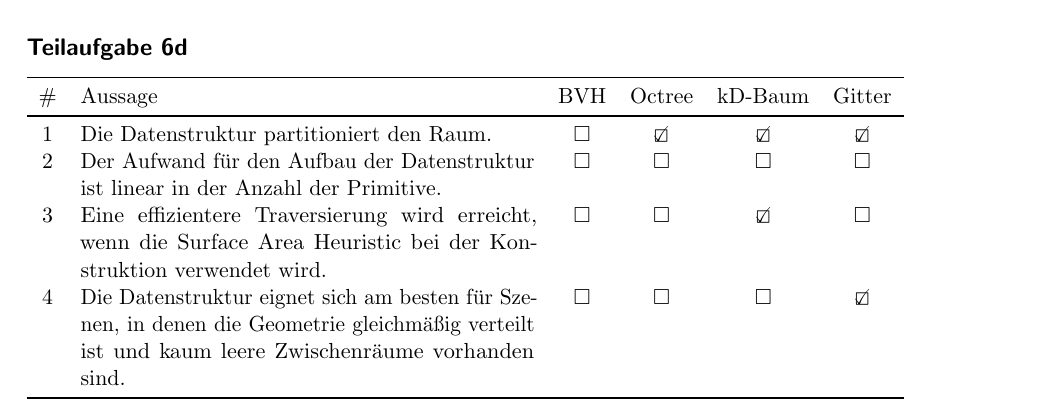
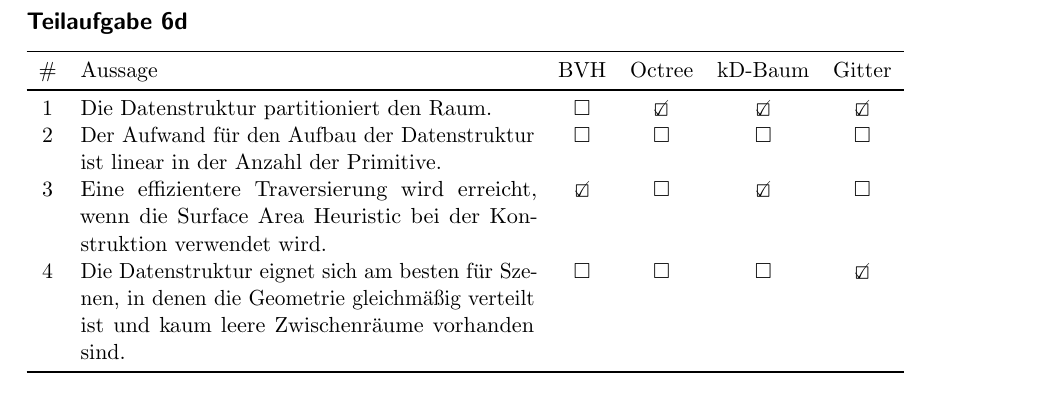
Before and after one commit to MartinThoma/KIT-Musterloesungen, a LaTeX document (CG/2014-Hauptklausur/2014-Hauptklausur.tex): part of page 7 of 12, cut so that both start at the same text. Compiled offline with pdfLaTeX.

Commit message:
Fix HK 2014, 6d(3) (see issue #13)

```diff
--- a/CG/2014-Hauptklausur/2014-Hauptklausur.tex
+++ b/CG/2014-Hauptklausur/2014-Hauptklausur.tex
@@ -209,11 +209,11 @@ Inklusive Schnittests der AABB Hüllkörper:
 
 \subsection*{Teilaufgabe 6d}
 \begin{tabular}{cp{8cm}cccc}\toprule
-\# & Aussage  & BVH & Octree & kD-Baum & Gitter \\\midrule
- 1 & Die Datenstruktur partitioniert den Raum. & $\square$   & \CheckedBox & \CheckedBox & \CheckedBox \\
- 2 & Der Aufwand für den Aufbau der Datenstruktur ist linear in der Anzahl der Primitive. & $\square$ & $\square$ & $\square$ & $\square$ \\
- 3 & Eine effizientere Traversierung wird erreicht, wenn die Surface Area Heuristic bei der Konstruktion verwendet wird. & $\square$ & $\square$ & \CheckedBox & $\square$ \\
- 4 & Die Datenstruktur eignet sich am besten für Szenen, in denen die Geometrie gleichmäßig verteilt ist und kaum leere Zwischenräume vorhanden sind. & $\square$ & $\square$ & $\square$ & \CheckedBox \\\bottomrule
+\# & Aussage                                                                                                                                          & BVH         & Octree      & kD-Baum     & Gitter \\\midrule
+ 1 & Die Datenstruktur partitioniert den Raum.                                                                                                        & $\square$   & \CheckedBox & \CheckedBox & \CheckedBox \\
+ 2 & Der Aufwand für den Aufbau der Datenstruktur ist linear in der Anzahl der Primitive.                                                             & $\square$   & $\square$   & $\square$   & $\square$ \\
+ 3 & Eine effizientere Traversierung wird erreicht, wenn die Surface Area Heuristic bei der Konstruktion verwendet wird.                              & \CheckedBox & $\square$   & \CheckedBox & $\square$ \\
+ 4 & Die Datenstruktur eignet sich am besten für Szenen, in denen die Geometrie gleichmäßig verteilt ist und kaum leere Zwischenräume vorhanden sind. & $\square$   & $\square$   & $\square$   & \CheckedBox \\\bottomrule
 \end{tabular}
 
 \section*{Aufgabe 7: Rasterisierung und OpenGL}
```
Also changed, not shown: CG/2014-Hauptklausur/2014-Hauptklausur.pdf.
